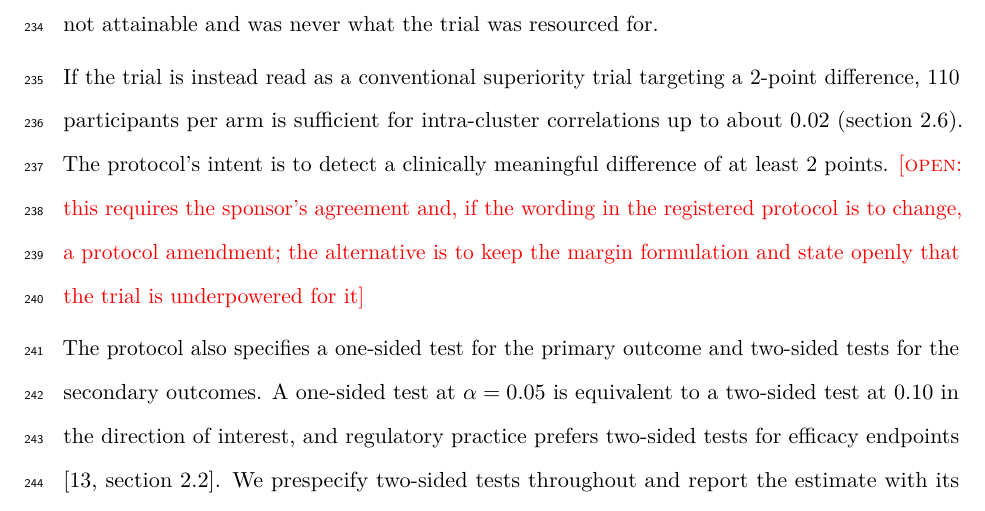
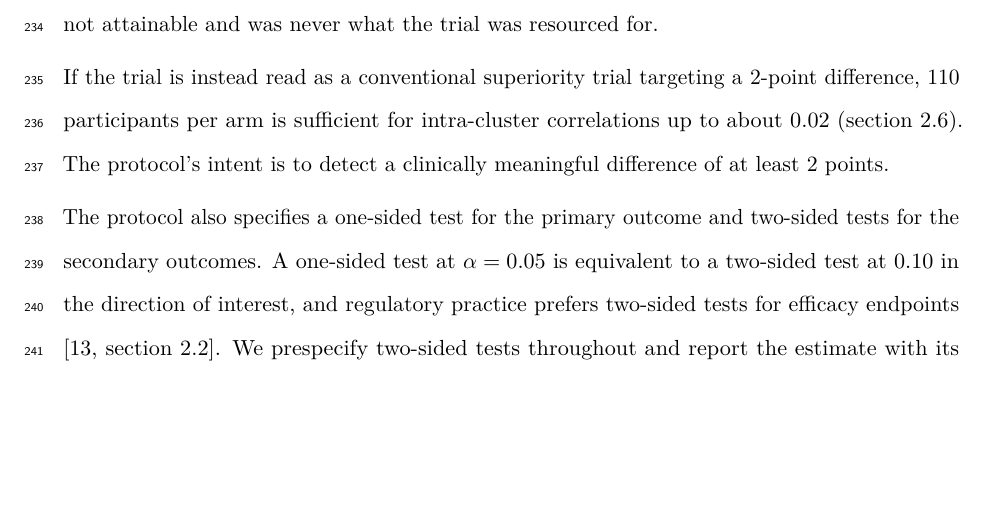
Before and after one commit to jdegenfellner/Resolve_Swiss_Statistical_Analysis_Plan, a LaTeX document (paper.tex): part of page 10 of 30, cut so that both start at the same text, the shorter picture padded with empty space. Compiled offline with pdfLaTeX.

Commit message:
Drop the sponsor-agreement marker in the hypothesis section

```diff
--- a/paper.tex
+++ b/paper.tex
@@ -491,10 +491,6 @@ If the trial is instead read as a conventional superiority trial targeting a
 2-point difference, 110 participants per arm is sufficient for intra-cluster
 correlations up to about 0.02 (section~\ref{sec:samplesize}). The protocol's intent is to detect a clinically
 meaningful difference of at least 2 points.
-\open{this requires the sponsor's agreement and, if the wording
-in the registered protocol is to change, a protocol amendment; the alternative
-is to keep the margin formulation and state openly that the trial is
-underpowered for it}
 
 The protocol also specifies a one-sided test for the primary outcome and
 two-sided tests for the secondary outcomes. A one-sided test at $\alpha = 0.05$
```
Also changed, not shown: paper.pdf.
